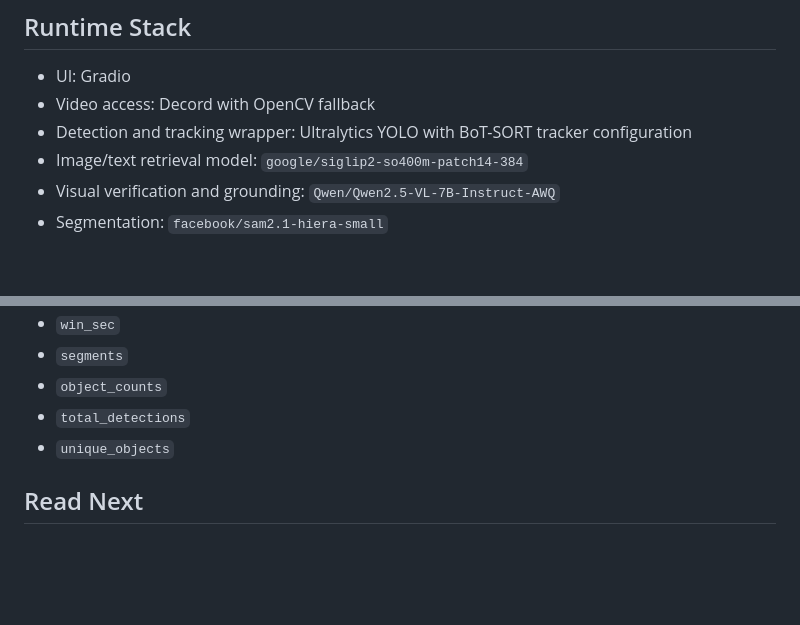
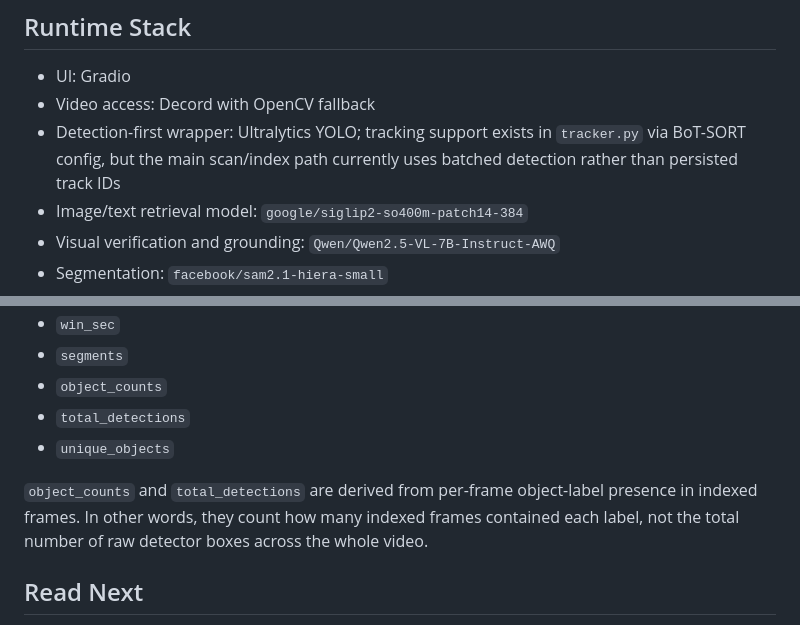
Before and after one commit to priyansupattanaik/visionguard-ai, a Markdown page: README.md, 2 parts joined by grey strips. Rendered like a GitHub page; blank space fills up the shorter version.

```diff
--- a/README.md
+++ b/README.md
@@ -147,7 +147,7 @@ Use [VisionGuard_Colab.ipynb](VisionGuard_Colab.ipynb). The intended notebook fl
 
 - UI: Gradio
 - Video access: Decord with OpenCV fallback
-- Detection and tracking wrapper: Ultralytics YOLO with BoT-SORT tracker configuration
+- Detection-first wrapper: Ultralytics YOLO; tracking support exists in `tracker.py` via BoT-SORT config, but the main scan/index path currently uses batched detection rather than persisted track IDs
 - Image/text retrieval model: `google/siglip2-so400m-patch14-384`
 - Visual verification and grounding: `Qwen/Qwen2.5-VL-7B-Instruct-AWQ`
 - Segmentation: `facebook/sam2.1-hiera-small`
@@ -185,6 +185,8 @@ The scan report metadata now includes:
 - `total_detections`
 - `unique_objects`
 
+`object_counts` and `total_detections` are derived from per-frame object-label presence in indexed frames. In other words, they count how many indexed frames contained each label, not the total number of raw detector boxes across the whole video.
+
 ## Read Next
 
 For the full architecture, file-by-file audit, data contracts, Mermaid diagrams, and operational caveats, continue to [PROJECT_DOCUMENTATION.md](PROJECT_DOCUMENTATION.md).
```
Also changed, not shown: PROJECT_DOCUMENTATION.md (+11 -4 lines).
